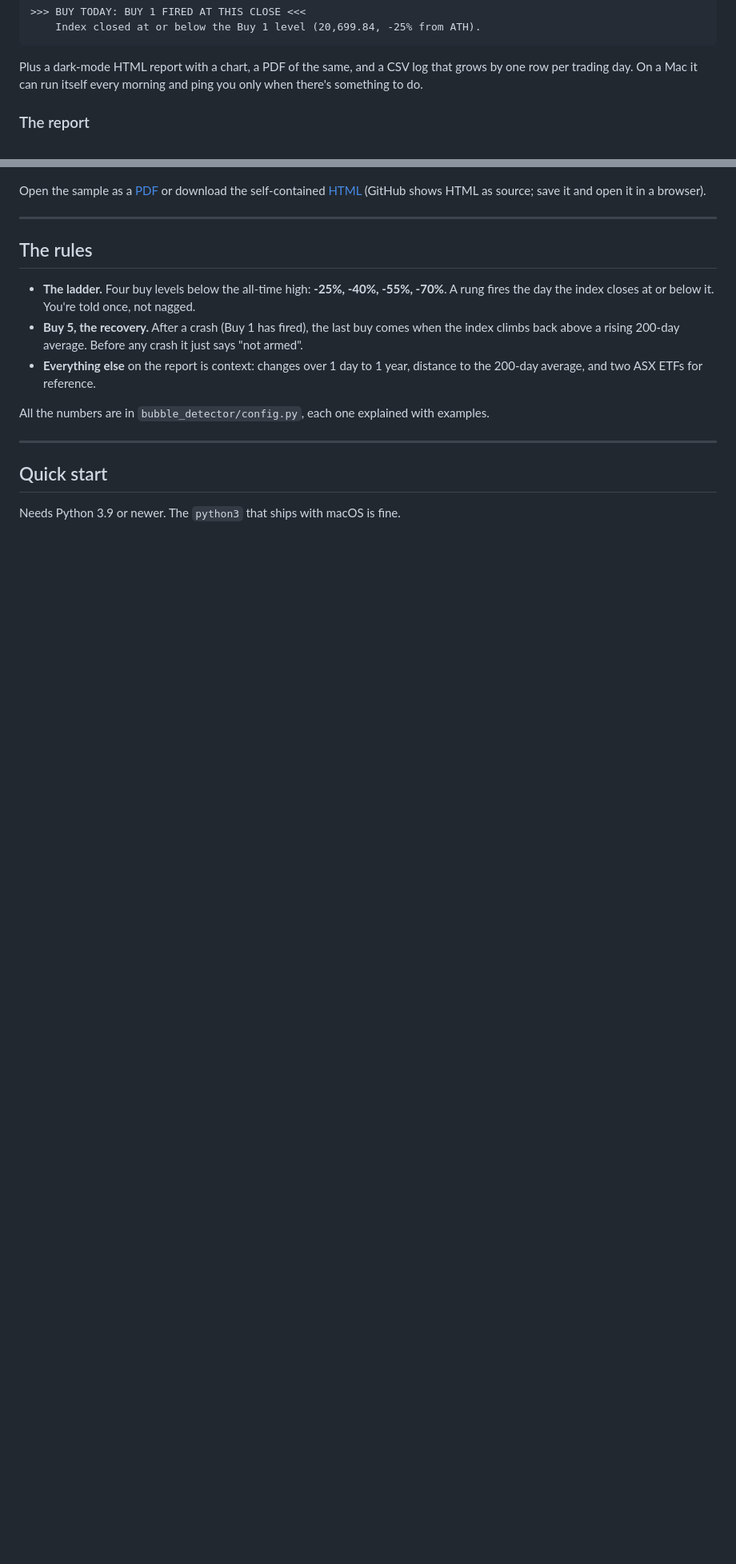
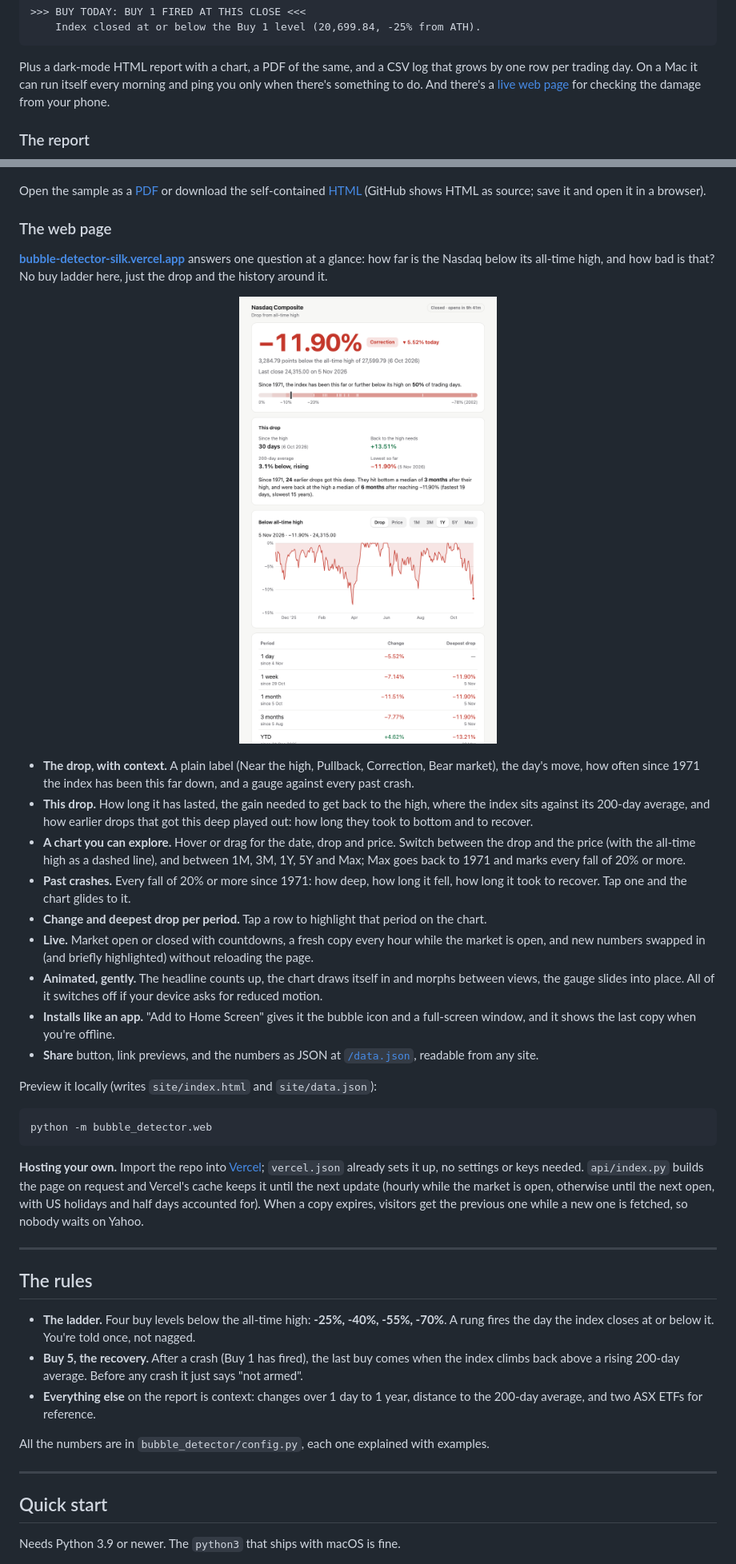
Before and after one commit to is0xjh25/ai-bubble-detector, a Markdown page: README.md, 2 parts joined by grey strips. Shown at 80% size. Drawn GitHub-style; pictures changed too: docs/web-page.png (added); blank space fills up the shorter version.

````diff
--- a/README.md
+++ b/README.md
@@ -33,7 +33,7 @@ or, on a very bad (good?) day:
 
 Plus a dark-mode HTML report with a chart, a PDF of the same, and a CSV log that grows by one row
 per trading day. On a Mac it can run itself every morning and ping you only when there's something
-to do.
+to do. And there's a [live web page](#the-web-page) for checking the damage from your phone.
 
 ### The report
 
@@ -43,6 +43,49 @@ to do.
 
 Open the sample as a [PDF](docs/sample-report.pdf) or download the self-contained
 [HTML](docs/sample-report.html) (GitHub shows HTML as source; save it and open it in a browser).
+
+### The web page
+
+**[bubble-detector-silk.vercel.app](https://bubble-detector-silk.vercel.app)** answers one question
+at a glance: how far is the Nasdaq below its all-time high, and how bad is that? No buy ladder here,
+just the drop and the history around it.
+
+<p align="center">
+  <a href="https://bubble-detector-silk.vercel.app"><img src="docs/web-page.png" alt="Bubble Detector web page: the Nasdaq 11.90% below its all-time high, labelled Correction, with a gauge against past drops, a one-year chart with range buttons, and a table of changes and deepest drops per period" width="460"></a>
+</p>
+
+- **The drop, with context.** A plain label (Near the high, Pullback, Correction, Bear market), the
+  day's move, how often since 1971 the index has been this far down, and a gauge against every past
+  crash.
+- **This drop.** How long it has lasted, the gain needed to get back to the high, where the index
+  sits against its 200-day average, and how earlier drops that got this deep played out: how long
+  they took to bottom and to recover.
+- **A chart you can explore.** Hover or drag for the date, drop and price. Switch between the drop
+  and the price (with the all-time high as a dashed line), and between 1M, 3M, 1Y, 5Y and Max; Max
+  goes back to 1971 and marks every fall of 20% or more.
+- **Past crashes.** Every fall of 20% or more since 1971: how deep, how long it fell, how long it
+  took to recover. Tap one and the chart glides to it.
+- **Change and deepest drop per period.** Tap a row to highlight that period on the chart.
+- **Live.** Market open or closed with countdowns, a fresh copy every hour while the market is open,
+  and new numbers swapped in (and briefly highlighted) without reloading the page.
+- **Animated, gently.** The headline counts up, the chart draws itself in and morphs between views,
+  the gauge slides into place. All of it switches off if your device asks for reduced motion.
+- **Installs like an app.** "Add to Home Screen" gives it the bubble icon and a full-screen window,
+  and it shows the last copy when you're offline.
+- **Share** button, link previews, and the numbers as JSON at
+  [`/data.json`](https://bubble-detector-silk.vercel.app/data.json), readable from any site.
+
+Preview it locally (writes `site/index.html` and `site/data.json`):
+
+```bash
+python -m bubble_detector.web
+```
+
+**Hosting your own.** Import the repo into [Vercel](https://vercel.com); `vercel.json` already sets
+it up, no settings or keys needed. `api/index.py` builds the page on request and Vercel's cache keeps
+it until the next update (hourly while the market is open, otherwise until the next open, with US
+holidays and half days accounted for). When a copy expires, visitors get the previous one while a
+new one is fetched, so nobody waits on Yahoo.
 
 ---
 
````
Also changed, not shown: other parts of README.md (+2 -0 lines), 7 other files.
